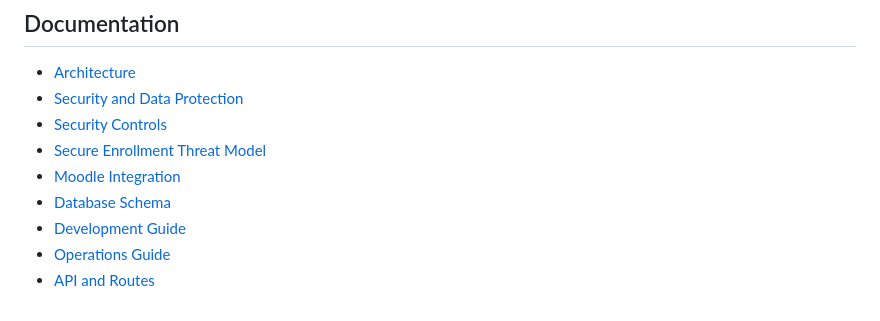
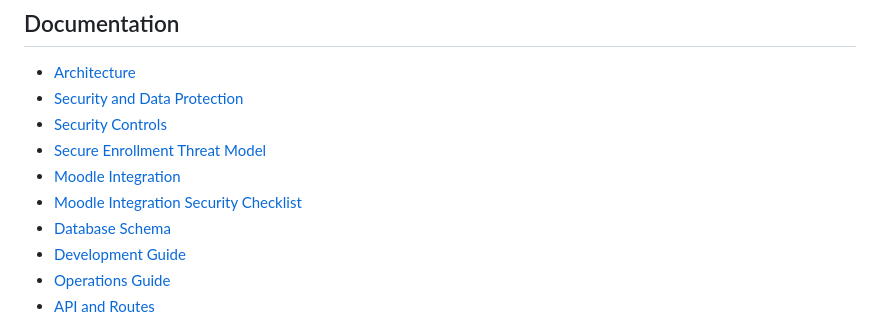
Before and after one commit to musaabhasan/pdrs-framework, a Markdown page: README.md, the part around the change. Drawn GitHub-style.

Commit message:
Add Moodle integration security checklist
Add Moodle integration security checklist

```diff
--- a/README.md
+++ b/README.md
@@ -104,6 +104,7 @@ Set the generated value in `events.invite_code_hash` after the production `APP_K
 - [Security Controls](docs/security-controls.md)
 - [Secure Enrollment Threat Model](docs/secure-enrollment-threat-model.md)
 - [Moodle Integration](docs/moodle-integration.md)
+- [Moodle Integration Security Checklist](docs/moodle-integration-security-checklist.md)
 - [Database Schema](docs/database.md)
 - [Development Guide](docs/development.md)
 - [Operations Guide](docs/operations.md)
```
Also changed, not shown: docs/moodle-integration-security-checklist.md (added, +102 -0 lines).
